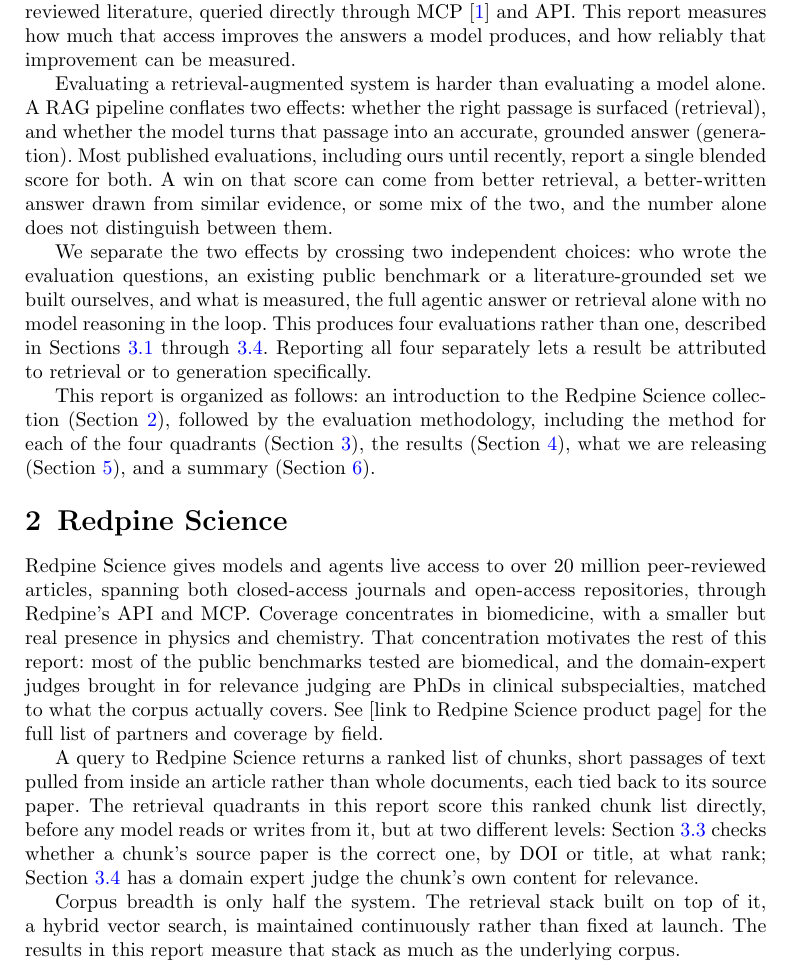
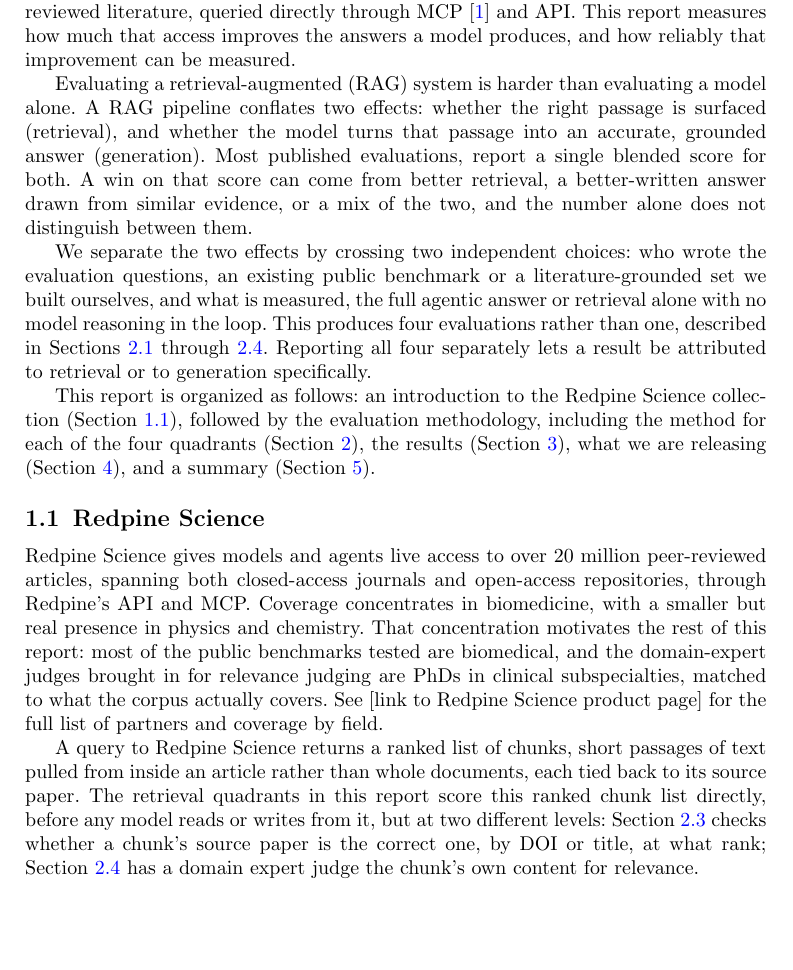
Before and after one commit to leonoravesterbacka/Redpine-Science, a LaTeX paper (main.tex): part of page 2 of 14, cut so that both start at the same text, the shorter picture padded with empty space. Compiled offline with pdfLaTeX.

Commit message:
fixing comments

```diff
--- a/main.tex
+++ b/main.tex
@@ -84,12 +84,12 @@
 report measures how much that access improves the answers a model produces, and how
 reliably that improvement can be measured.
 
-Evaluating a retrieval-augmented system is harder than evaluating a model alone. A RAG
+Evaluating a retrieval-augmented (RAG) system is harder than evaluating a model alone. A RAG
 pipeline conflates two effects: whether the right passage is surfaced (retrieval), and
 whether the model turns that passage into an accurate, grounded answer (generation).
-Most published evaluations, including ours until recently, report a single blended
+Most published evaluations, report a single blended
 score for both. A win on that score can come from better retrieval, a better-written
-answer drawn from similar evidence, or some mix of the two, and the number alone does
+answer drawn from similar evidence, or a mix of the two, and the number alone does
 not distinguish between them.
 
 We separate the two effects by crossing two independent choices: who wrote the
@@ -106,7 +106,7 @@
 (Section~\ref{sec:methodology}), the results (Section~\ref{sec:results}), what we
 are releasing (Section~\ref{sec:releasing}), and a summary (Section~\ref{sec:summary}).
 
-\section{Redpine Science}\label{sec:redpine-science}
+\subsection{Redpine Science}\label{sec:redpine-science}
 
 Redpine Science gives models and agents live access to over 20 million
 peer-reviewed articles, spanning both closed-access journals and open-access
@@ -126,9 +126,5 @@
 the correct one, by DOI or title, at what rank; Section~\ref{sec:method-quadrant-four}
 has a domain expert judge the chunk's own content for relevance.
 
-Corpus breadth is only half the system. The retrieval stack built on top of it, a
-hybrid vector search, is maintained continuously rather than fixed at launch. The
-results in this report measure that stack as much as the underlying corpus.
-
 \section{Evaluation methodology}\label{sec:methodology}
 
```
Also changed, not shown: main.tex (2 more changed lines).
